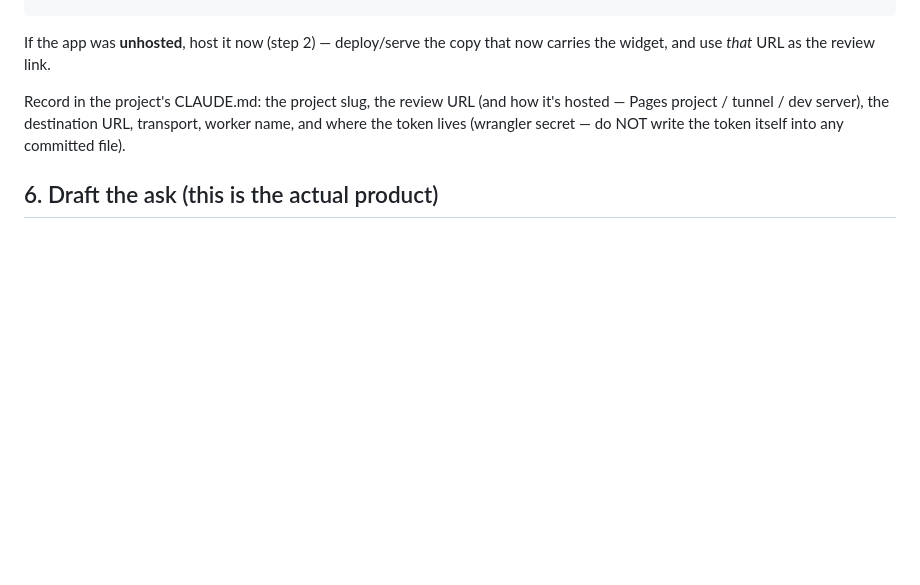
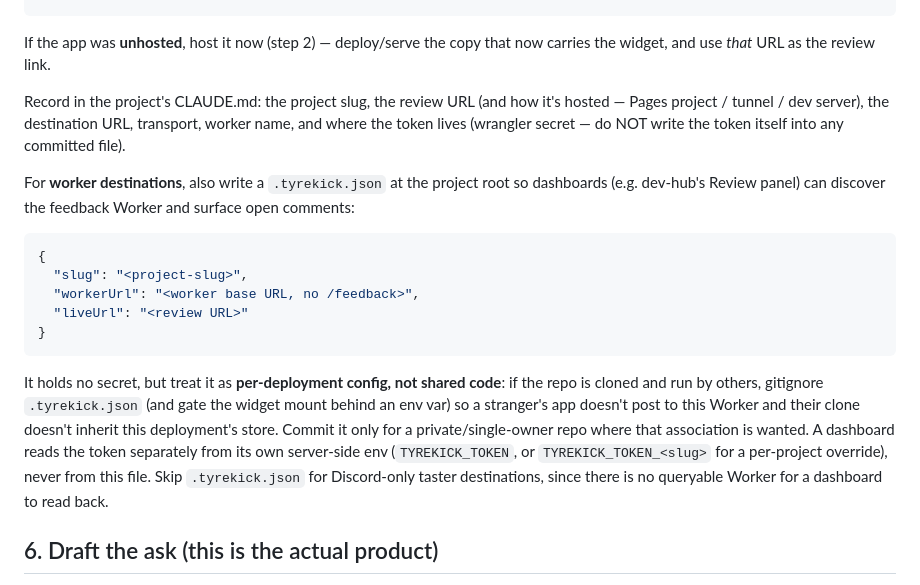
Before and after one commit to richardofortune/tyrekick, a Markdown page: skills/make-reviewable/SKILL.md, the part around the change. GitHub-like rendering; blank space fills up the shorter version.

Commit message:
make-reviewable: write .tyrekick.json + treat it as per-deployment config (#9)
Document writing a .tyrekick.json (slug/workerUrl/liveUrl) so dashboards can
discover a project's feedback Worker and surface open comments. Flag it as
per-deployment config, not shared code: for repos others clone and run,
gitignore it and gate the widget mount behind an env var so a stranger's app
doesn't post to the owner's Worker. Commit it only for private/single-owner
repos. Skip it for Discord-only tasters (no queryable Worker).

Mirrors the guidance validated by dogfooding the flow into dev-hub's Review
panel.

Co-authored-by: Claude Opus 4.8 <noreply@anthropic.com>

````diff
--- a/skills/make-reviewable/SKILL.md
+++ b/skills/make-reviewable/SKILL.md
@@ -172,6 +172,28 @@ it's hosted — Pages project / tunnel / dev server), the destination URL,
 transport, worker name, and where the token lives (wrangler secret — do NOT
 write the token itself into any committed file).
 
+For **worker destinations**, also write a `.tyrekick.json` at the project root so
+dashboards (e.g. dev-hub's Review panel) can discover the feedback Worker and
+surface open comments:
+
+```json
+{
+  "slug": "<project-slug>",
+  "workerUrl": "<worker base URL, no /feedback>",
+  "liveUrl": "<review URL>"
+}
+```
+
+It holds no secret, but treat it as **per-deployment config, not shared code**:
+if the repo is cloned and run by others, gitignore `.tyrekick.json` (and gate the
+widget mount behind an env var) so a stranger's app doesn't post to this Worker
+and their clone doesn't inherit this deployment's store. Commit it only for a
+private/single-owner repo where that association is wanted. A dashboard reads the
+token separately from its own server-side env (`TYREKICK_TOKEN`, or
+`TYREKICK_TOKEN_<slug>` for a per-project override), never from this file. Skip
+`.tyrekick.json` for Discord-only taster destinations, since there is no
+queryable Worker for a dashboard to read back.
+
 ## 6. Draft the ask (this is the actual product)
 
 The widget collects; the ASK summons. Always end by producing a
````
